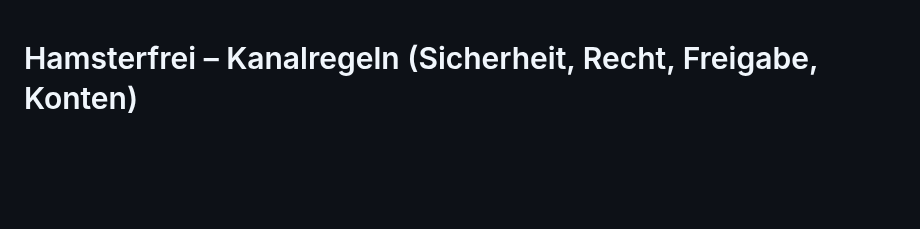
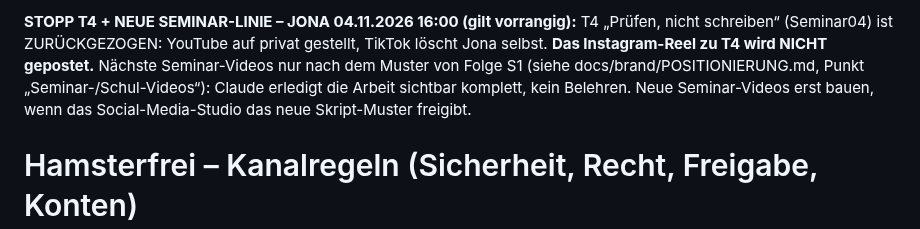
Before and after one commit to bartenbachjona-tech/hamsterfrei-studio, a Markdown page: docs/KANAL_REGELN.md, the part around the change. Rendered like a GitHub page; blank space fills up the shorter version.

```diff
--- a/docs/KANAL_REGELN.md
+++ b/docs/KANAL_REGELN.md
@@ -1,3 +1,5 @@
+**STOPP T4 + NEUE SEMINAR-LINIE – JONA 04.11.2026 16:00 (gilt vorrangig):** T4 „Prüfen, nicht schreiben“ (Seminar04) ist ZURÜCKGEZOGEN: YouTube auf privat gestellt, TikTok löscht Jona selbst. **Das Instagram-Reel zu T4 wird NICHT gepostet.** Nächste Seminar-Videos nur nach dem Muster von Folge S1 (siehe docs/brand/POSITIONIERUNG.md, Punkt „Seminar-/Schul-Videos“): Claude erledigt die Arbeit sichtbar komplett, kein Belehren. Neue Seminar-Videos erst bauen, wenn das Social-Media-Studio das neue Skript-Muster freigibt.
+
 # Hamsterfrei – Kanalregeln (Sicherheit, Recht, Freigabe, Konten)
 
 Stand 04.11.2026 (Marke v2, von Jona freigegeben). Ersetzt die Fassung vom 29./30.10.2026.
```
Also changed, not shown: docs/brand/POSITIONIERUNG.md (+2 -2 lines), state/log.md (+2 -0 lines).
